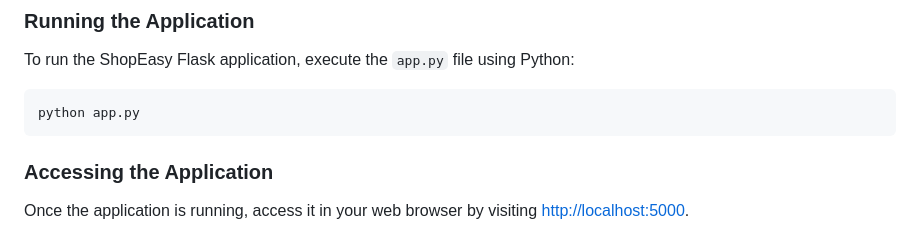
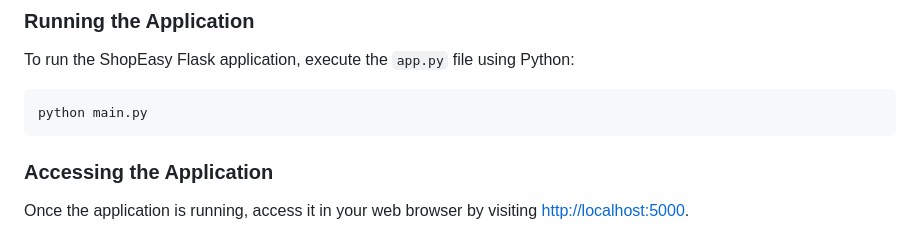
Before and after one commit to Zoyaaaaaaa/ShopEasy-Uplyft-, a Markdown page: README.md, the part around the change. Drawn GitHub-style.

````diff
--- a/README.md
+++ b/README.md
@@ -20,7 +20,7 @@ cd ShopEasy-Uplyft-
 To run the ShopEasy Flask application, execute the `app.py` file using Python:
 
 ```bash
-python app.py
+python main.py
 ```
 
 ### Accessing the Application
````
